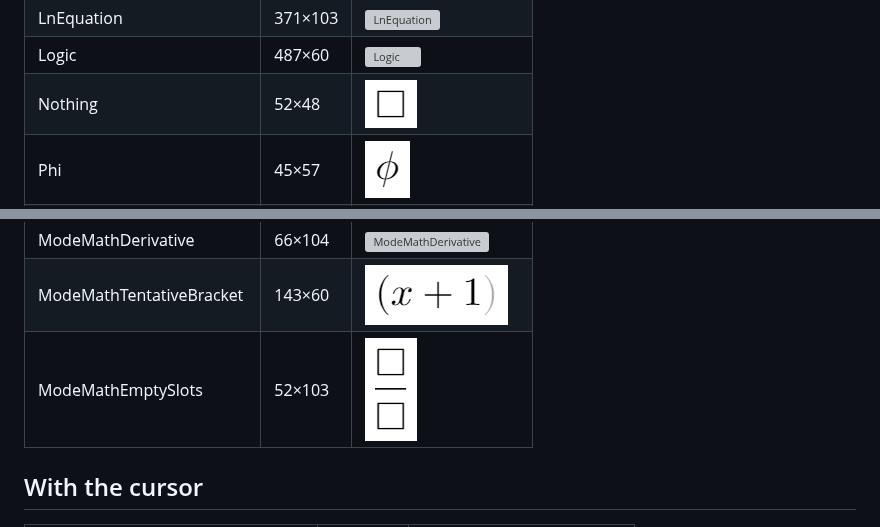
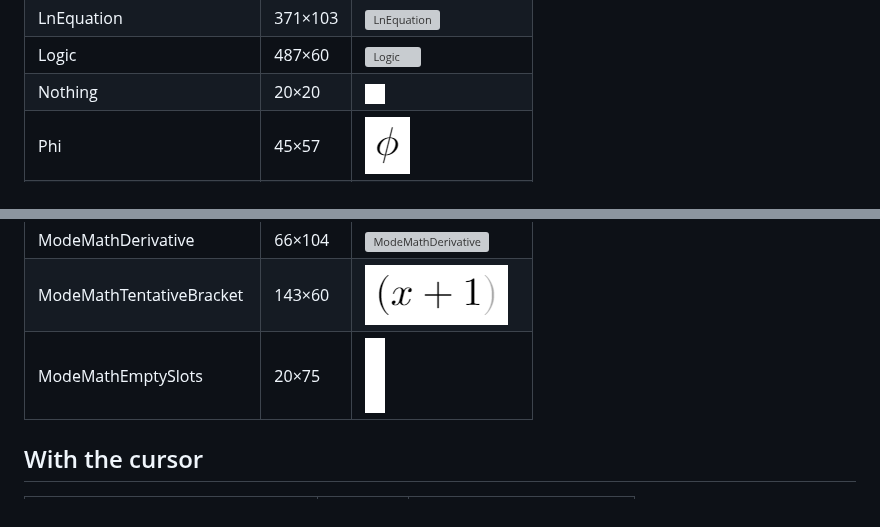
Before and after one commit to SummaticLtd/ModeMath, a Markdown page: examples/README.md, 2 parts joined by grey strips. GitHub-like rendering; pictures changed too: examples/ModeMathEmptySlots.png, examples/Nothing.png; grey boxes are pictures that could not be loaded.

```diff
--- a/examples/README.md
+++ b/examples/README.md
@@ -33,7 +33,7 @@ Generated by `dotnet run --project tools/RenderExamples -- examples` at 40 pixel
 | FractionNestedDeep | 612×170 | ![FractionNestedDeep](FractionNestedDeep.png) |
 | LnEquation | 371×103 | ![LnEquation](LnEquation.png) |
 | Logic | 487×60 | ![Logic](Logic.png) |
-| Nothing | 52×48 | ![Nothing](Nothing.png) |
+| Nothing | 20×20 | ![Nothing](Nothing.png) |
 | Phi | 45×57 | ![Phi](Phi.png) |
 | Pi | 44×39 | ![Pi](Pi.png) |
 | QuadraticFormula | 376×122 | ![QuadraticFormula](QuadraticFormula.png) |
@@ -90,7 +90,7 @@ Generated by `dotnet run --project tools/RenderExamples -- examples` at 40 pixel
 | ModeMathCubeRoot | 146×63 | ![ModeMathCubeRoot](ModeMathCubeRoot.png) |
 | ModeMathDerivative | 66×104 | ![ModeMathDerivative](ModeMathDerivative.png) |
 | ModeMathTentativeBracket | 143×60 | ![ModeMathTentativeBracket](ModeMathTentativeBracket.png) |
-| ModeMathEmptySlots | 52×103 | ![ModeMathEmptySlots](ModeMathEmptySlots.png) |
+| ModeMathEmptySlots | 20×75 | ![ModeMathEmptySlots](ModeMathEmptySlots.png) |
 
 ## With the cursor
 
```
Also changed, not shown: Roadmap.md (+3 -9 lines), 4 other files.
